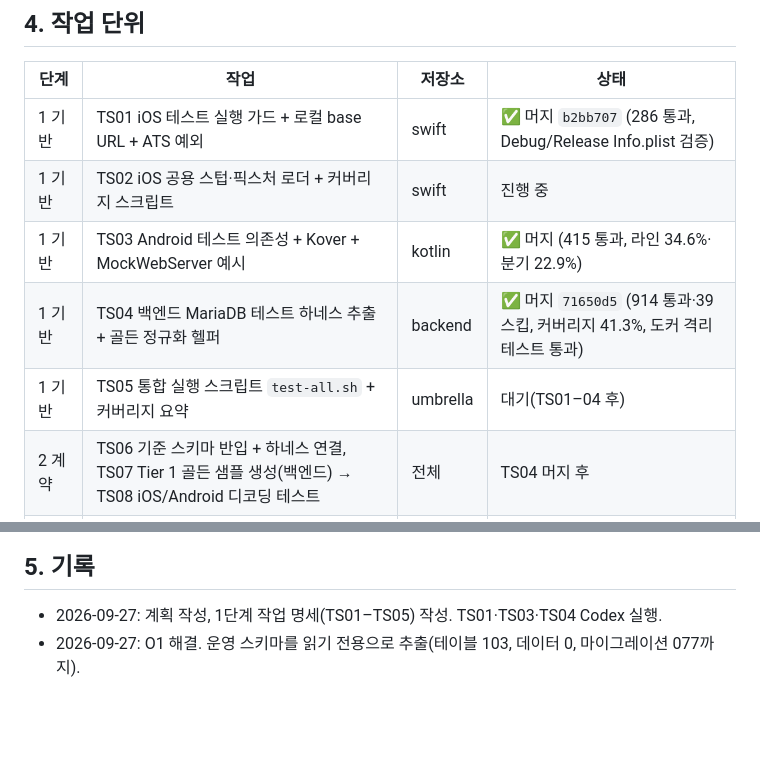
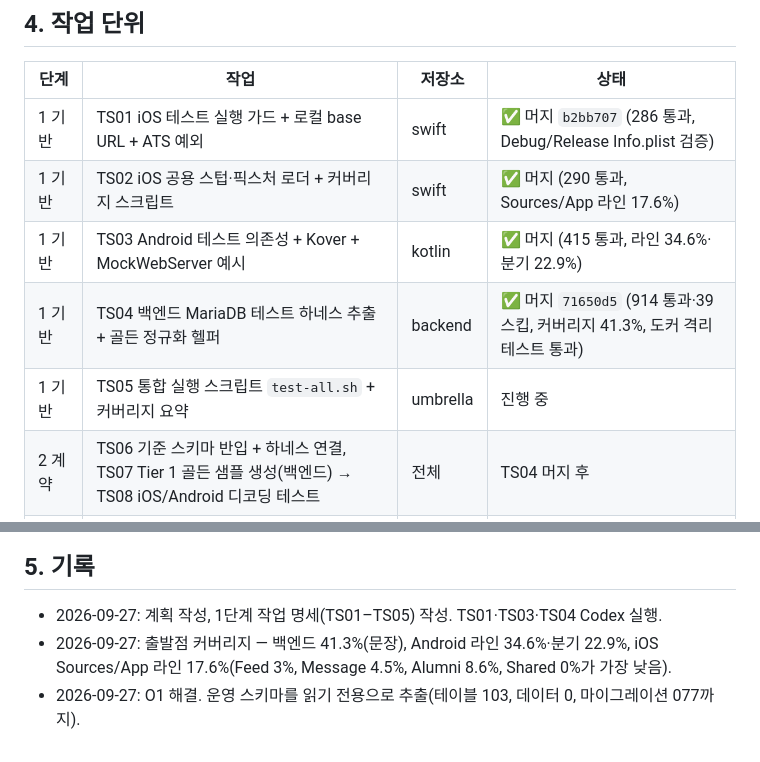
Before and after one commit to HwangJerry/dflh-design-system, a Markdown page: docs/test-strategy/PLAN.md, 2 parts joined by grey strips. GitHub-like rendering; blank space fills up the shorter version.

Commit message:
docs(test-strategy): mark TS02 merged and record baseline coverage
Co-Authored-By: Claude Opus 5.5 <noreply@anthropic.com>

```diff
--- a/docs/test-strategy/PLAN.md
+++ b/docs/test-strategy/PLAN.md
@@ -51,10 +51,10 @@
 | 단계 | 작업 | 저장소 | 상태 |
 |---|---|---|---|
 | 1 기반 | TS01 iOS 테스트 실행 가드 + 로컬 base URL + ATS 예외 | swift | ✅ 머지 `b2bb707` (286 통과, Debug/Release Info.plist 검증) |
-| 1 기반 | TS02 iOS 공용 스텁·픽스처 로더 + 커버리지 스크립트 | swift | 진행 중 |
+| 1 기반 | TS02 iOS 공용 스텁·픽스처 로더 + 커버리지 스크립트 | swift | ✅ 머지 (290 통과, Sources/App 라인 17.6%) |
 | 1 기반 | TS03 Android 테스트 의존성 + Kover + MockWebServer 예시 | kotlin | ✅ 머지 (415 통과, 라인 34.6%·분기 22.9%) |
 | 1 기반 | TS04 백엔드 MariaDB 테스트 하네스 추출 + 골든 정규화 헬퍼 | backend | ✅ 머지 `71650d5` (914 통과·39 스킵, 커버리지 41.3%, 도커 격리 테스트 통과) |
-| 1 기반 | TS05 통합 실행 스크립트 `test-all.sh` + 커버리지 요약 | umbrella | 대기(TS01–04 후) |
+| 1 기반 | TS05 통합 실행 스크립트 `test-all.sh` + 커버리지 요약 | umbrella | 진행 중 |
 | 2 계약 | TS06 기준 스키마 반입 + 하네스 연결, TS07 Tier 1 골든 샘플 생성(백엔드) → TS08 iOS/Android 디코딩 테스트 | 전체 | TS04 머지 후 |
 | 3 구조 | iOS `AppState` 서비스 주입·폼 ViewModel 분리, Android 앱 셸 상태 홀더, 백엔드 라우터 export·시계 주입 | 전체 | 2단계와 병행 |
 | 4 통합 | Tier 1 L4 백엔드 통합 테스트, docker compose 로컬 백엔드 | backend | TS06 후 |
@@ -63,4 +63,5 @@
 ## 5. 기록
 
 - 2026-09-27: 계획 작성, 1단계 작업 명세(TS01–TS05) 작성. TS01·TS03·TS04 Codex 실행.
+- 2026-09-27: 출발점 커버리지 — 백엔드 41.3%(문장), Android 라인 34.6%·분기 22.9%, iOS Sources/App 라인 17.6%(Feed 3%, Message 4.5%, Alumni 8.6%, Shared 0%가 가장 낮음).
 - 2026-09-27: O1 해결. 운영 스키마를 읽기 전용으로 추출(테이블 103, 데이터 0, 마이그레이션 077까지).
```
